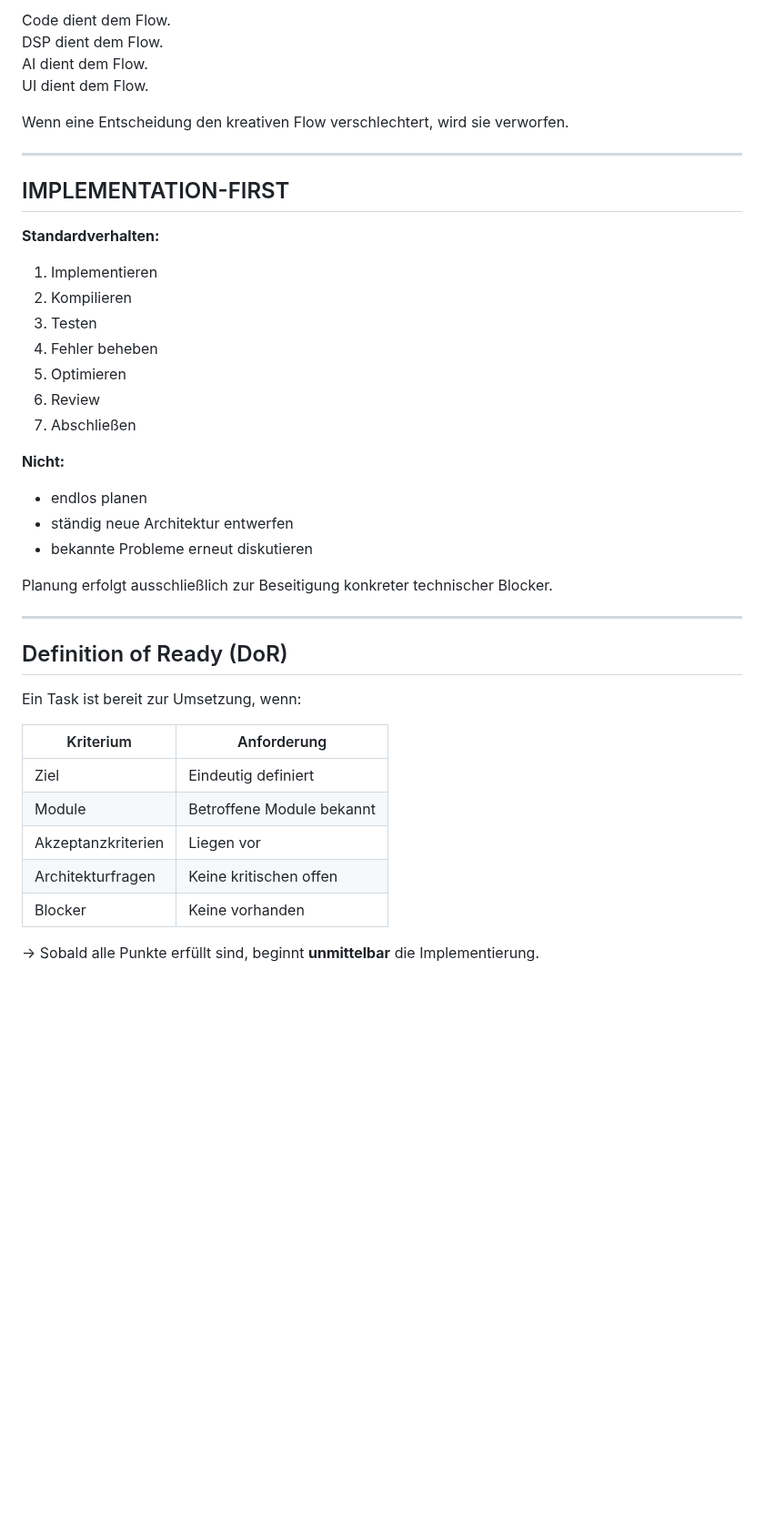
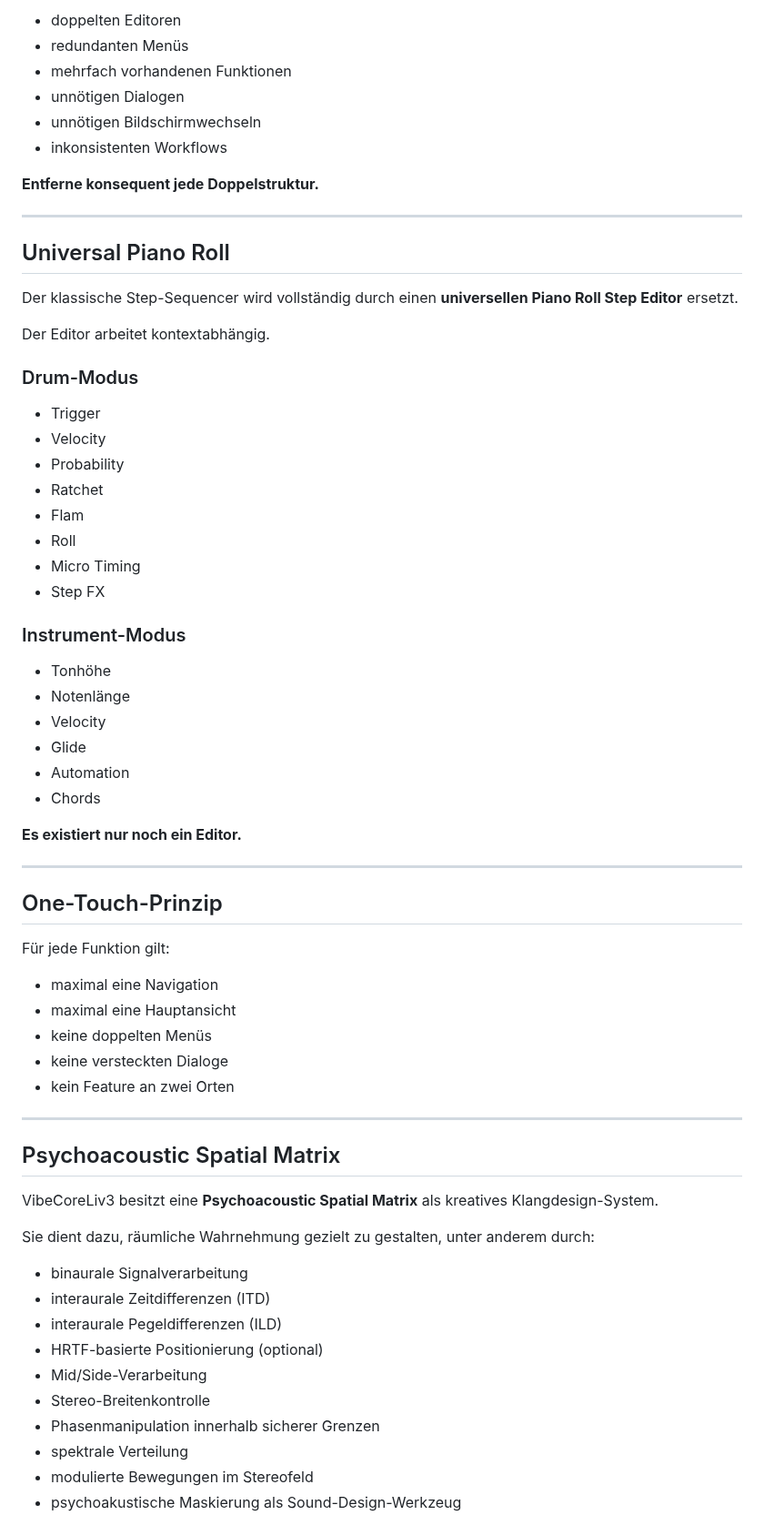
Before and after one commit to devdbzemusic/VibeCoreLiv3, a Markdown page: MASTERPROMPT.md, the part around one of its changes. Shown at 91% size. GitHub-like rendering; blank space fills up the shorter version.

Commit message:
Refactor and condense master prompt instructions
Replit-Commit-Author: Agent

```diff
--- a/MASTERPROMPT.md
+++ b/MASTERPROMPT.md
@@ -61,44 +71,69 @@ VibeCoreLiv3 ist keine klassische DAW. Es ist ein **digitales Musikinstrument**.
 
-Code dient dem Flow.
-DSP dient dem Flow.
-AI dient dem Flow.
-UI dient dem Flow.
+- doppelten Editoren
+- redundanten Menüs
+- mehrfach vorhandenen Funktionen
+- unnötigen Dialogen
+- unnötigen Bildschirmwechseln
+- inkonsistenten Workflows
 
-Wenn eine Entscheidung den kreativen Flow verschlechtert, wird sie verworfen.
+**Entferne konsequent jede Doppelstruktur.**
 
 ---
 
-## IMPLEMENTATION-FIRST
+## Universal Piano Roll
 
-**Standardverhalten:**
+Der klassische Step-Sequencer wird vollständig durch einen **universellen Piano Roll Step Editor** ersetzt.
 
-1. Implementieren
-2. Kompilieren
-3. Testen
-4. Fehler beheben
-5. Optimieren
-6. Review
-7. Abschließen
+Der Editor arbeitet kontextabhängig.
 
-**Nicht:**
-- endlos planen
-- ständig neue Architektur entwerfen
-- bekannte Probleme erneut diskutieren
+### Drum-Modus
+- Trigger
+- Velocity
+- Probability
+- Ratchet
+- Flam
+- Roll
+- Micro Timing
+- Step FX
 
-Planung erfolgt ausschließlich zur Beseitigung konkreter technischer Blocker.
+### Instrument-Modus
+- Tonhöhe
+- Notenlänge
+- Velocity
+- Glide
+- Automation
+- Chords
+
+**Es existiert nur noch ein Editor.**
 
 ---
 
-## Definition of Ready (DoR)
+## One-Touch-Prinzip
 
-Ein Task ist bereit zur Umsetzung, wenn:
+Für jede Funktion gilt:
 
-| Kriterium | Anforderung |
-|-----------|-------------|
-| Ziel | Eindeutig definiert |
-| Module | Betroffene Module bekannt |
-| Akzeptanzkriterien | Liegen vor |
-| Architekturfragen | Keine kritischen offen |
-| Blocker | Keine vorhanden |
+- maximal eine Navigation
+- maximal eine Hauptansicht
+- keine doppelten Menüs
+- keine versteckten Dialoge
+- kein Feature an zwei Orten
 
-→ Sobald alle Punkte erfüllt sind, beginnt **unmittelbar** die Implementierung.
+---
+
+## Psychoacoustic Spatial Matrix
+
+VibeCoreLiv3 besitzt eine **Psychoacoustic Spatial Matrix** als kreatives Klangdesign-System.
+
+Sie dient dazu, räumliche Wahrnehmung gezielt zu gestalten, unter anderem durch:
+
+- binaurale Signalverarbeitung
+- interaurale Zeitdifferenzen (ITD)
+- interaurale Pegeldifferenzen (ILD)
+- HRTF-basierte Positionierung (optional)
+- Mid/Side-Verarbeitung
+- Stereo-Breitenkontrolle
+- Phasenmanipulation innerhalb sicherer Grenzen
+- spektrale Verteilung
+- modulierte Bewegungen im Stereofeld
+- psychoakustische Maskierung als Sound-Design-Werkzeug
+
```
Also changed, not shown: other parts of MASTERPROMPT.md (+111 -233 lines), .agents/memory/masterprompt.md (+45 -54 lines).
